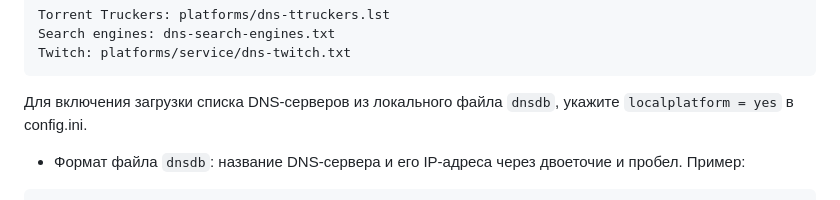
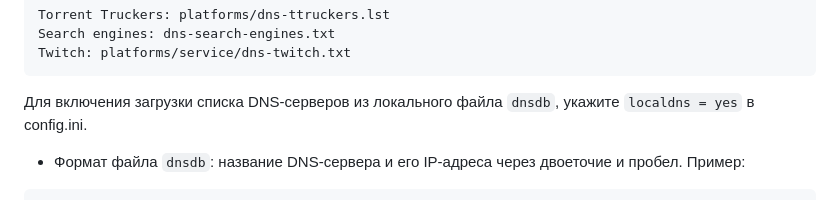
Before and after one commit to Ground-Zerro/DomainMapper, a Markdown page: README.md, the part around the change. GitHub-like rendering; folded sections open.

````diff
--- a/README.md
+++ b/README.md
@@ -89,7 +89,7 @@ Search engines: dns-search-engines.txt
 Twitch: platforms/service/dns-twitch.txt
 ```
 
-Для включения загрузки списка DNS-серверов из локального файла `dnsdb`, укажите `localplatform = yes` в config.ini.
+Для включения загрузки списка DNS-серверов из локального файла `dnsdb`, укажите `localdns = yes` в config.ini.
 - Формат файла `dnsdb`: название DNS-сервера и его IP-адреса через двоеточие и пробел.
 Пример:
 ```
````
